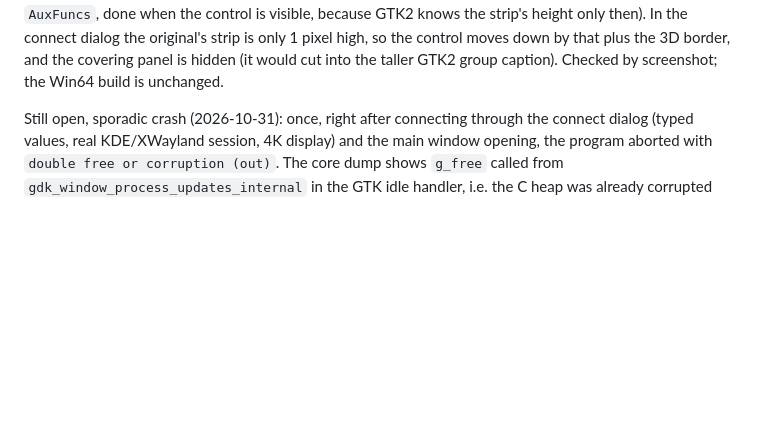
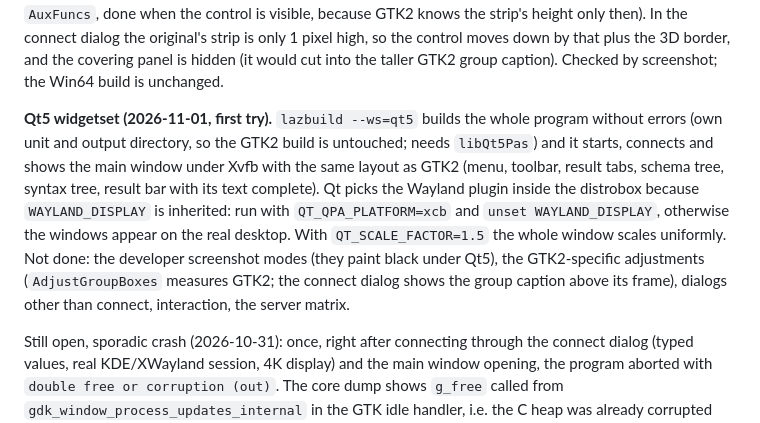
Before and after one commit to aurora/mysql-query-browser, a Markdown page: docs/linux-port.md, the part around the change. Drawn GitHub-style; blank space fills up the shorter version.

Commit message:
Record the first try with the Qt5 widgetset
The program builds, starts, connects and shows the main window under
Qt5 with the same layout as GTK2, and scales as a whole with
QT_SCALE_FACTOR. Notes what is not done and the Wayland plugin pitfall in
the distrobox.

Co-Authored-By: Claude Sonnet 5.5 <noreply@anthropic.com>

```diff
--- a/docs/linux-port.md
+++ b/docs/linux-port.md
@@ -111,6 +111,15 @@ the strip (`HidePageControlTabs` in `AuxFuncs`, done when the control is visible
 height only then). In the connect dialog the original's strip is only 1 pixel high, so the control moves down by
 that plus the 3D border, and the covering panel is hidden (it would cut into the taller GTK2 group caption).
 Checked by screenshot; the Win64 build is unchanged.
+
+**Qt5 widgetset (2026-11-01, first try).** `lazbuild --ws=qt5` builds the whole program without errors (own unit
+and output directory, so the GTK2 build is untouched; needs `libQt5Pas`) and it starts, connects and shows the main
+window under Xvfb with the same layout as GTK2 (menu, toolbar, result tabs, schema tree, syntax tree, result bar
+with its text complete). Qt picks the Wayland plugin inside the distrobox because `WAYLAND_DISPLAY` is inherited:
+run with `QT_QPA_PLATFORM=xcb` and `unset WAYLAND_DISPLAY`, otherwise the windows appear on the real desktop. With
+`QT_SCALE_FACTOR=1.5` the whole window scales uniformly. Not done: the developer screenshot modes (they paint
+black under Qt5), the GTK2-specific adjustments (`AdjustGroupBoxes` measures GTK2; the connect dialog shows the group
+caption above its frame), dialogs other than connect, interaction, the server matrix.
 
 Still open, sporadic crash (2026-10-31): once, right after connecting through the connect dialog (typed
 values, real KDE/XWayland session, 4K display) and the main window opening, the program aborted with
```
